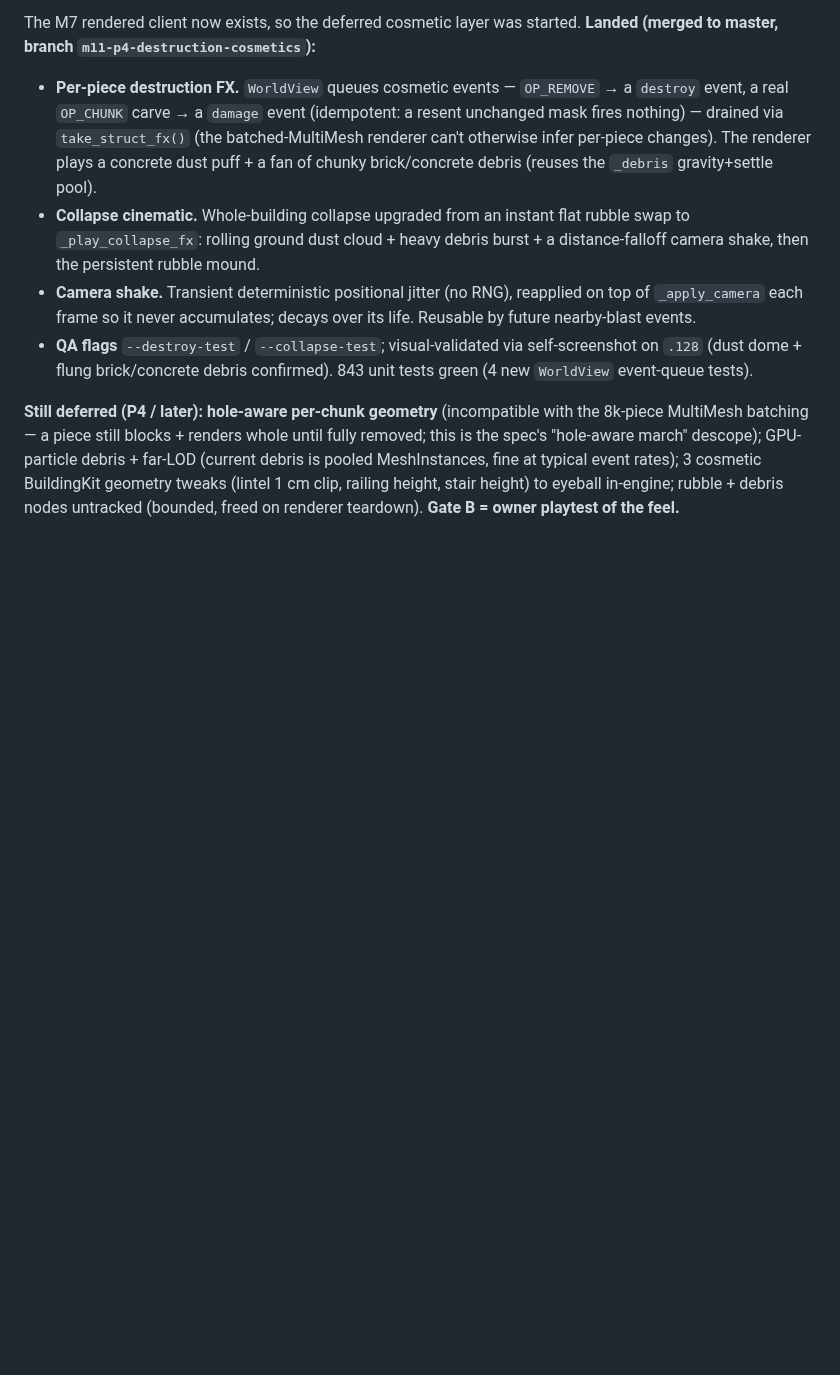
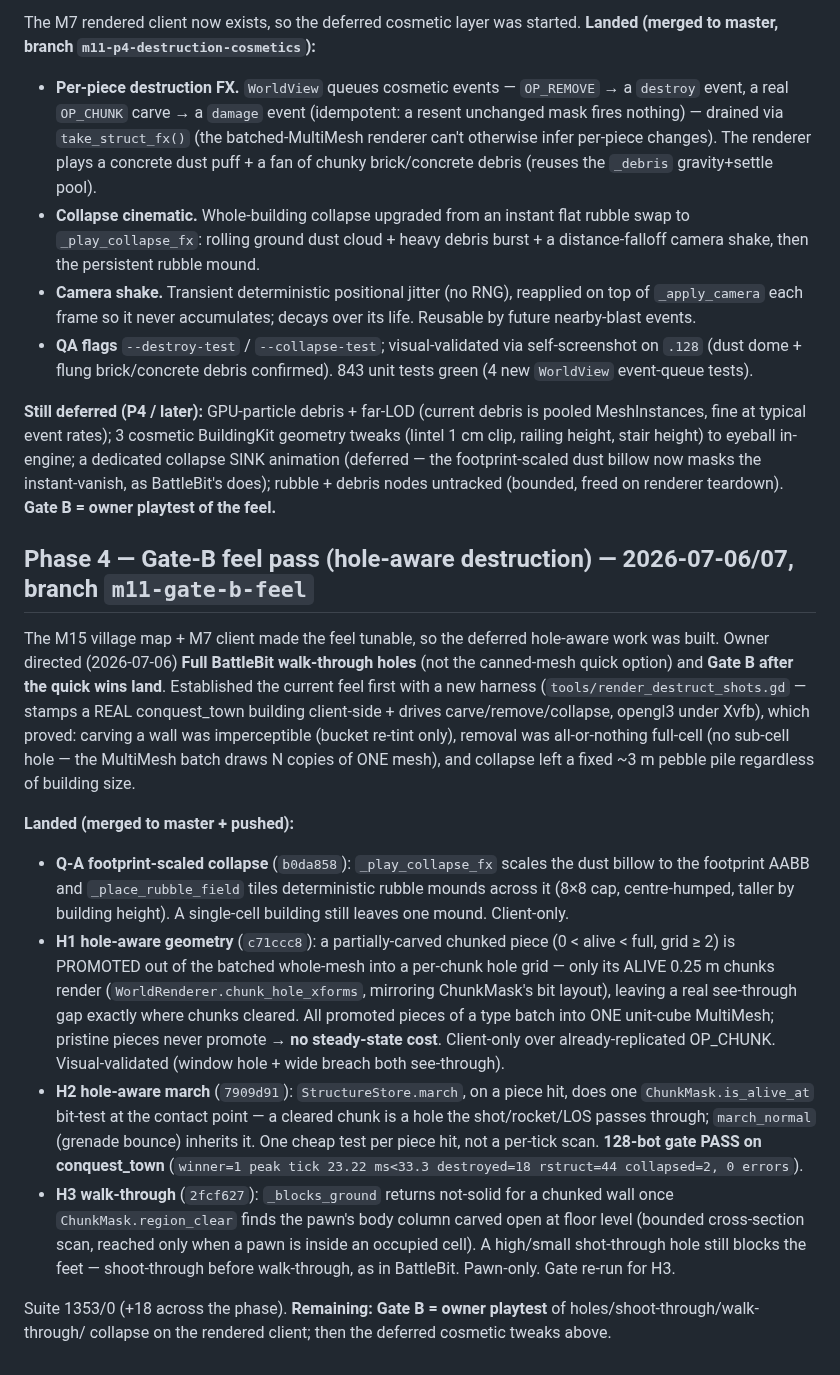
Before and after one commit to Rollese/blockfire, a Markdown page: docs/milestones/M11-destructible-buildings.md, the part around the change. Drawn GitHub-style; blank space fills up the shorter version.

Commit message:
docs(m11): record Gate-B hole-aware pass (Q-A + H1/H2/H3)
Update the M11 milestone doc + TASKS board with the Gate-B feel work: footprint-scaled
collapse, hole-aware geometry (promote-on-damage per-chunk render), hole-aware march
(shoot-through), and walk-through breaches. H2 gate PASS on conquest_town recorded.
Remaining: Gate B owner playtest + deferred cosmetic tweaks.

Co-Authored-By: Claude Opus 4.8 (1M context) <noreply@anthropic.com>
Claude-Session: https://claude.ai/code/session_01R24gviWjg4UsgZXt3aJYLW

```diff
--- a/docs/milestones/M11-destructible-buildings.md
+++ b/docs/milestones/M11-destructible-buildings.md
@@ -95,4 +95,36 @@ The M7 rendered client now exists, so the deferred cosmetic layer was started. *
 - **Camera shake.** Transient deterministic positional jitter (no RNG), reapplied on top of `_apply_camera` each frame so it never accumulates; decays over its life. Reusable by future nearby-blast events.
 - **QA flags** `--destroy-test` / `--collapse-test`; visual-validated via self-screenshot on `.128` (dust dome + flung brick/concrete debris confirmed). 843 unit tests green (4 new `WorldView` event-queue tests).
 
-**Still deferred (P4 / later):** **hole-aware per-chunk geometry** (incompatible with the 8k-piece MultiMesh batching — a piece still blocks + renders whole until fully removed; this is the spec's "hole-aware march" descope); GPU-particle debris + far-LOD (current debris is pooled MeshInstances, fine at typical event rates); 3 cosmetic BuildingKit geometry tweaks (lintel 1 cm clip, railing height, stair height) to eyeball in-engine; rubble + debris nodes untracked (bounded, freed on renderer teardown). **Gate B = owner playtest of the feel.**
+**Still deferred (P4 / later):** GPU-particle debris + far-LOD (current debris is pooled MeshInstances, fine at typical event rates); 3 cosmetic BuildingKit geometry tweaks (lintel 1 cm clip, railing height, stair height) to eyeball in-engine; a dedicated collapse SINK animation (deferred — the footprint-scaled dust billow now masks the instant-vanish, as BattleBit's does); rubble + debris nodes untracked (bounded, freed on renderer teardown). **Gate B = owner playtest of the feel.**
+
+## Phase 4 — Gate-B feel pass (hole-aware destruction) — 2026-07-06/07, branch `m11-gate-b-feel`
+
+The M15 village map + M7 client made the feel tunable, so the deferred hole-aware work was built. Owner
+directed (2026-07-06) **Full BattleBit walk-through holes** (not the canned-mesh quick option) and **Gate B
+after the quick wins land**. Established the current feel first with a new harness (`tools/render_destruct_shots.gd`
+— stamps a REAL conquest_town building client-side + drives carve/remove/collapse, opengl3 under Xvfb),
+which proved: carving a wall was imperceptible (bucket re-tint only), removal was all-or-nothing full-cell
+(no sub-cell hole — the MultiMesh batch draws N copies of ONE mesh), and collapse left a fixed ~3 m pebble
+pile regardless of building size.
+
+**Landed (merged to master + pushed):**
+- **Q-A footprint-scaled collapse** (`b0da858`): `_play_collapse_fx` scales the dust billow to the footprint
+  AABB and `_place_rubble_field` tiles deterministic rubble mounds across it (8×8 cap, centre-humped, taller
+  by building height). A single-cell building still leaves one mound. Client-only.
+- **H1 hole-aware geometry** (`c71ccc8`): a partially-carved chunked piece (0 < alive < full, grid ≥ 2) is
+  PROMOTED out of the batched whole-mesh into a per-chunk hole grid — only its ALIVE 0.25 m chunks render
+  (`WorldRenderer.chunk_hole_xforms`, mirroring ChunkMask's bit layout), leaving a real see-through gap
+  exactly where chunks cleared. All promoted pieces of a type batch into ONE unit-cube MultiMesh; pristine
+  pieces never promote → **no steady-state cost**. Client-only over already-replicated OP_CHUNK. Visual-validated
+  (window hole + wide breach both see-through).
+- **H2 hole-aware march** (`7909d91`): `StructureStore.march`, on a piece hit, does one `ChunkMask.is_alive_at`
+  bit-test at the contact point — a cleared chunk is a hole the shot/rocket/LOS passes through; `march_normal`
+  (grenade bounce) inherits it. One cheap test per piece hit, not a per-tick scan. **128-bot gate PASS on
+  conquest_town** (`winner=1 peak tick 23.22 ms<33.3 destroyed=18 rstruct=44 collapsed=2, 0 errors`).
+- **H3 walk-through** (`2fcf627`): `_blocks_ground` returns not-solid for a chunked wall once `ChunkMask.region_clear`
+  finds the pawn's body column carved open at floor level (bounded cross-section scan, reached only when a pawn
+  is inside an occupied cell). A high/small shot-through hole still blocks the feet — shoot-through before
+  walk-through, as in BattleBit. Pawn-only. Gate re-run for H3.
+
+Suite 1353/0 (+18 across the phase). **Remaining: Gate B = owner playtest** of holes/shoot-through/walk-through/
+collapse on the rendered client; then the deferred cosmetic tweaks above.
```
Also changed, not shown: docs/TASKS.md (+2 -1 lines).
